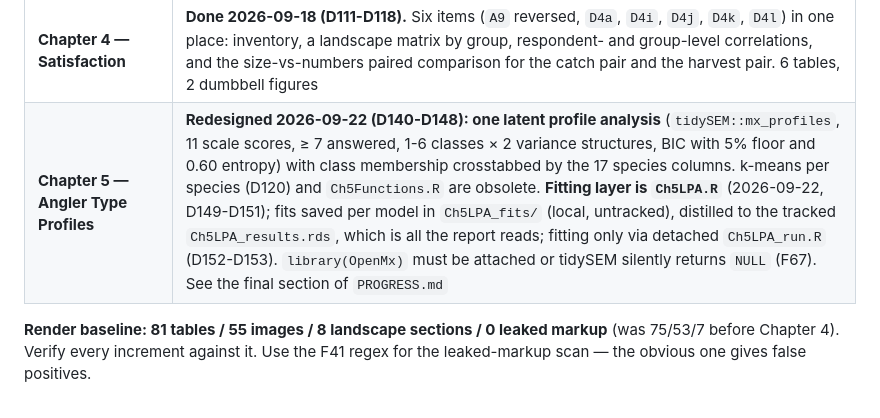
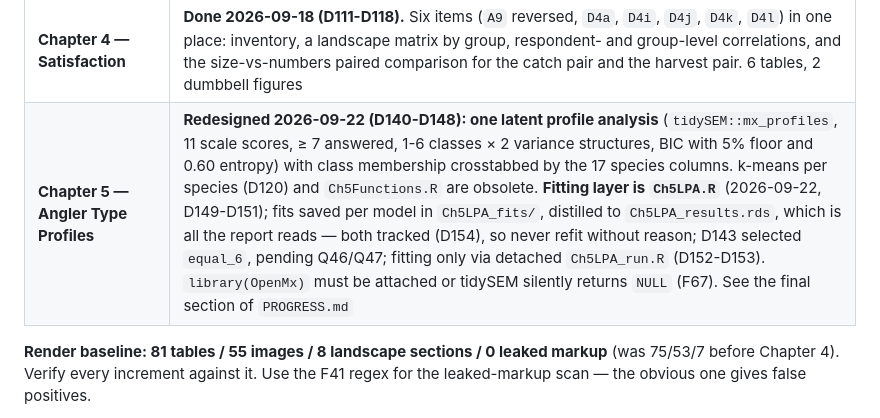
Before and after one commit to keithhurley/Analysis, a Markdown page: PreferredSpecies/AGENTS.md, the part around the change. Drawn GitHub-style.

Commit message:
AGENTS.md: Chapter 5 LPA state

```diff
--- a/PreferredSpecies/AGENTS.md
+++ b/PreferredSpecies/AGENTS.md
@@ -222,7 +222,7 @@ ask**, never change the other report.
 | 5 — guided text development | Not started. **Deferred again, until after Chapter 5** (D110, D119) |
 | 6 — appendices | **Done.** Appendix A blank for hand-pasted instrument; Appendix B drafted, wording read-through still open (Q25) |
 | **Chapter 4 — Satisfaction** | **Done 2026-09-18 (D111-D118).** Six items (`A9` reversed, `D4a`, `D4i`, `D4j`, `D4k`, `D4l`) in one place: inventory, a landscape matrix by group, respondent- and group-level correlations, and the size-vs-numbers paired comparison for the catch pair and the harvest pair. 6 tables, 2 dumbbell figures |
-| **Chapter 5 — Angler Type Profiles** | **Redesigned 2026-09-22 (D140-D148): one latent profile analysis** (`tidySEM::mx_profiles`, 11 scale scores, ≥ 7 answered, 1-6 classes × 2 variance structures, BIC with 5% floor and 0.60 entropy) with class membership crosstabbed by the 17 species columns. k-means per species (D120) and `Ch5Functions.R` are obsolete. **Fitting layer is `Ch5LPA.R`** (2026-09-22, D149-D151); fits saved per model in `Ch5LPA_fits/` (local, untracked), distilled to the tracked `Ch5LPA_results.rds`, which is all the report reads; fitting only via detached `Ch5LPA_run.R` (D152-D153). `library(OpenMx)` must be attached or tidySEM silently returns `NULL` (F67). See the final section of `PROGRESS.md` |
+| **Chapter 5 — Angler Type Profiles** | **Redesigned 2026-09-22 (D140-D148): one latent profile analysis** (`tidySEM::mx_profiles`, 11 scale scores, ≥ 7 answered, 1-6 classes × 2 variance structures, BIC with 5% floor and 0.60 entropy) with class membership crosstabbed by the 17 species columns. k-means per species (D120) and `Ch5Functions.R` are obsolete. **Fitting layer is `Ch5LPA.R`** (2026-09-22, D149-D151); fits saved per model in `Ch5LPA_fits/`, distilled to `Ch5LPA_results.rds`, which is all the report reads — both tracked (D154), so never refit without reason; D143 selected `equal_6`, pending Q46/Q47; fitting only via detached `Ch5LPA_run.R` (D152-D153). `library(OpenMx)` must be attached or tidySEM silently returns `NULL` (F67). See the final section of `PROGRESS.md` |
 
 **Render baseline: 81 tables / 55 images / 8 landscape sections / 0 leaked markup** (was 75/53/7
 before Chapter 4). Verify every increment against it. Use the F41 regex for the leaked-markup
```
